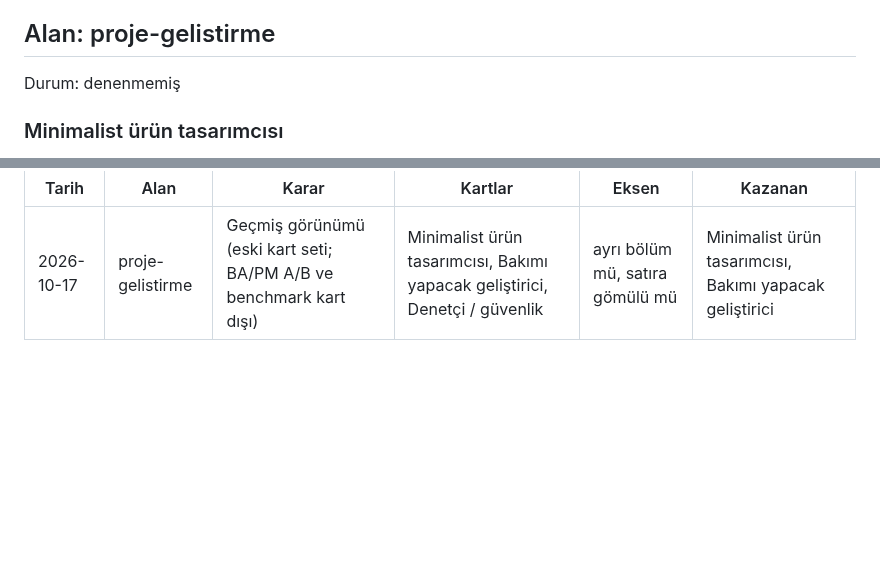
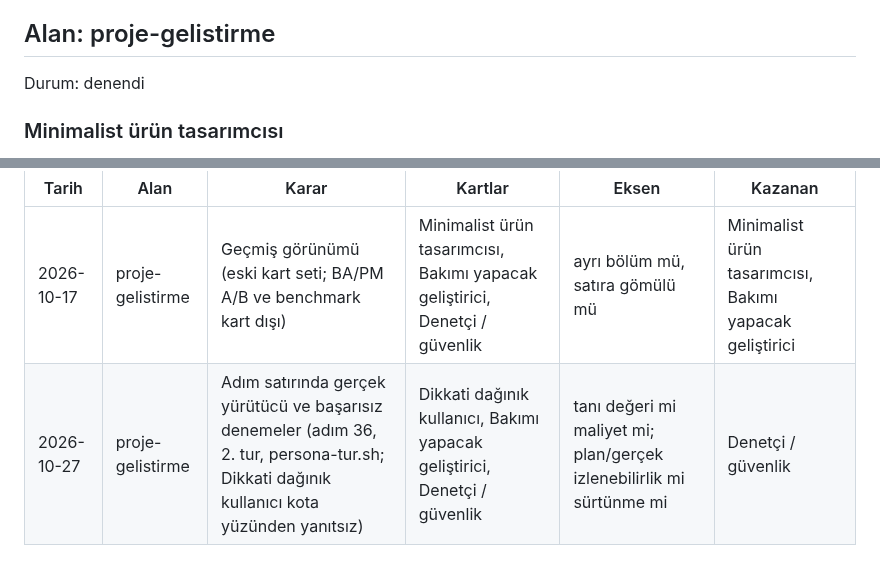
Before and after one commit to miracmenekse/mdk, a Markdown page: personalar.md, 2 parts joined by grey strips. Rendered like a GitHub page; blank space fills up the shorter version.

```diff
--- a/personalar.md
+++ b/personalar.md
@@ -35,7 +35,7 @@ Benzer 3 ürünün aynı sorunu nasıl çözdüğünü web aramasıyla bul, her
 5. Alt ajan token harcar: deneme başına en fazla 60k token.
 
 ## Alan: proje-gelistirme
-Durum: denenmemiş
+Durum: denendi
 
 ### Minimalist ürün tasarımcısı
 - **Optimize eder:** az öğe, güçlü hiyerarşi, tek net eylem
@@ -145,3 +145,4 @@ Kazanan: seçilen seçeneğin geldiği kart; kartlarda olmayan kaynaklar için `
 | Tarih | Alan | Karar | Kartlar | Eksen | Kazanan |
 |---|---|---|---|---|---|
 | 2026-10-17 | proje-gelistirme | Geçmiş görünümü (eski kart seti; BA/PM A/B ve benchmark kart dışı) | Minimalist ürün tasarımcısı, Bakımı yapacak geliştirici, Denetçi / güvenlik | ayrı bölüm mü, satıra gömülü mü | Minimalist ürün tasarımcısı, Bakımı yapacak geliştirici |
+| 2026-10-27 | proje-gelistirme | Adım satırında gerçek yürütücü ve başarısız denemeler (adım 36, 2. tur, persona-tur.sh; Dikkati dağınık kullanıcı kota yüzünden yanıtsız) | Dikkati dağınık kullanıcı, Bakımı yapacak geliştirici, Denetçi / güvenlik | tanı değeri mi maliyet mi; plan/gerçek izlenebilirlik mi sürtünme mi | Denetçi / güvenlik |
```
Also changed, not shown: PLAN.md (+14 -2 lines).
